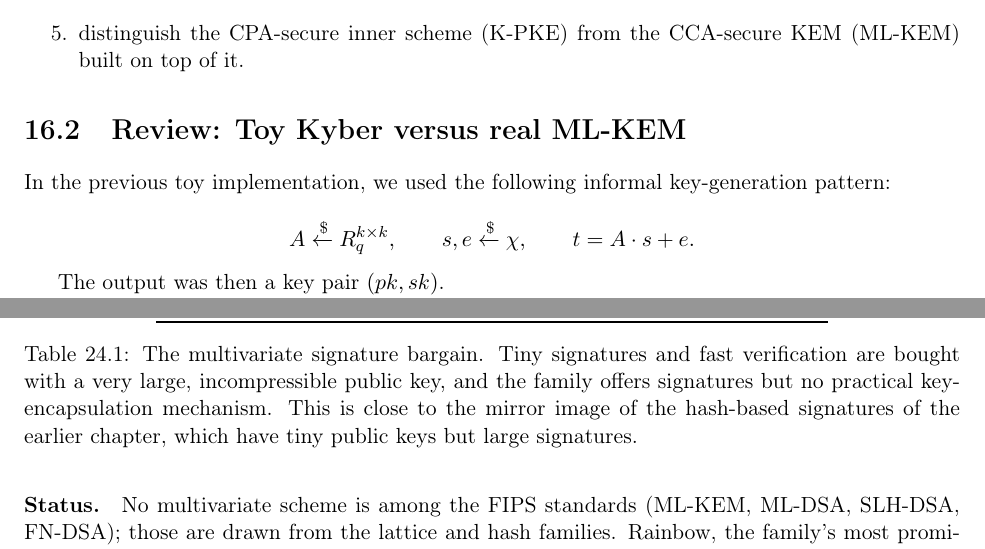
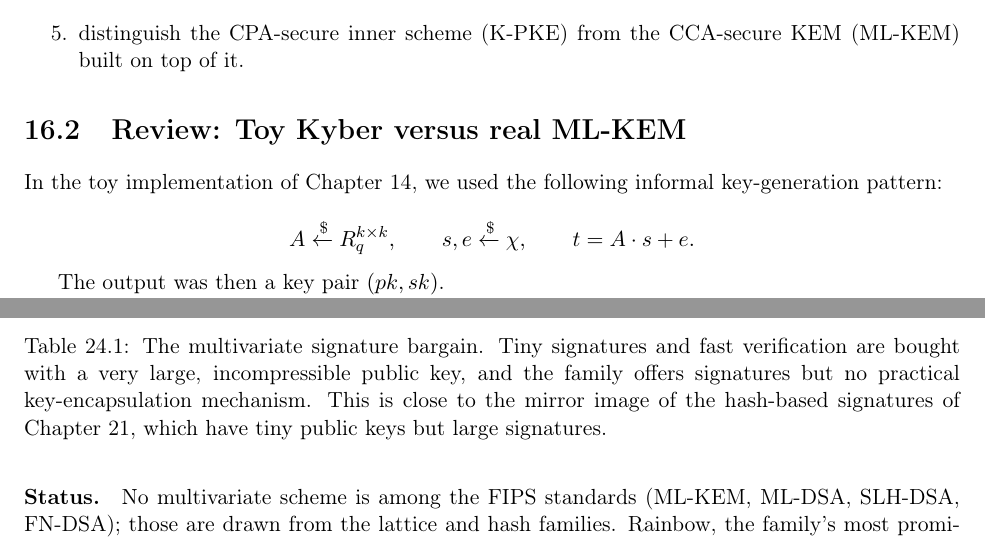
Before and after one commit to AppliedPQC/AppliedPQC, a LaTeX thesis (apqc.tex, which reads chapters/15_seed_expansion.tex, chapters/26_multivariate.tex): two parts of pages 115 and 188 of 231, joined at a grey line, cut so that both start at the same text. Compiled offline with pdfLaTeX.

Commit message:
Replace two vague back-references with cross-references (#11)
"In the previous toy implementation" in the ML-KEM chapter was not just
vague, it was wrong. In reading order the toy Kyber chapter is two
chapters back, and the chapter immediately preceding is centered binomial
sampling, so a reader following the word "previous" lands on the wrong
material. It now points at the toy chapter by number, which the rest of
that chapter already does twice elsewhere.

The multivariate chapter's caption compared its size trade-off to "the
hash-based signatures of the earlier chapter". Three earlier chapters
build hash-based signatures, so the caption now names the SLH-DSA one,
which is the family whose sizes the comparison is actually about.

Both resolve correctly in the build. Other instances of this phrasing
were checked and left alone: several genuinely refer to the immediately
preceding chapter, and the remainder are within-chapter section
references or are elaborated in the sentences that follow.

```diff
--- a/chapters/15_seed_expansion.tex
+++ b/chapters/15_seed_expansion.tex
@@ -18,7 +18,7 @@ After finishing this chapter, you should be able to:
 
 \section{Review: Toy Kyber versus real ML-KEM}
 
-In the previous toy implementation, we used the following informal key-generation pattern:
+In the toy implementation of Chapter~\ref{ch:toymlkem}, we used the following informal key-generation pattern:
 
 \[
 A \xleftarrow{\$} R_q^{k\times k}, \qquad s,e \xleftarrow{\$} \chi, \qquad t = A\cdot s + e.
--- a/chapters/26_multivariate.tex
+++ b/chapters/26_multivariate.tex
@@ -207,7 +207,7 @@ Signing            & moderate (invert the central map) \\
 Hardness assumption & MQ: solving random multivariate quadratics \\
 \bottomrule
 \end{tabular}
-\caption{The multivariate signature bargain. Tiny signatures and fast verification are bought with a very large, incompressible public key, and the family offers signatures but no practical key-encapsulation mechanism. This is close to the mirror image of the hash-based signatures of the earlier chapter, which have tiny public keys but large signatures.}
+\caption{The multivariate signature bargain. Tiny signatures and fast verification are bought with a very large, incompressible public key, and the family offers signatures but no practical key-encapsulation mechanism. This is close to the mirror image of the hash-based signatures of Chapter~\ref{ch:slhdsa}, which have tiny public keys but large signatures.}
 \label{tab:mv-tradeoffs}
 \end{table}
 
```
